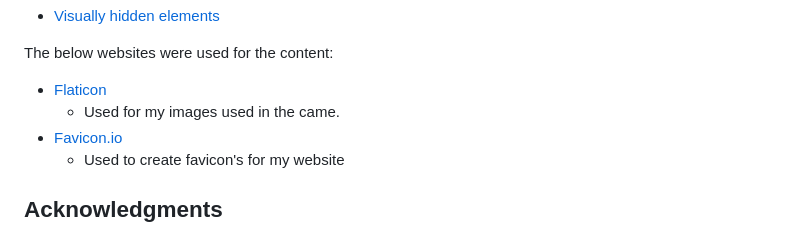
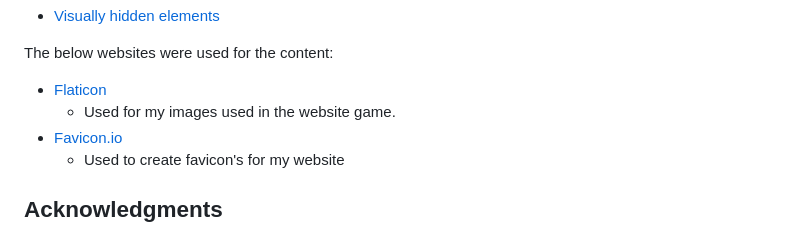
Before and after one commit to Code-Institute-Submissions/Memory-Game-64, a Markdown page: README.md, the part around the change. GitHub-like rendering.

Commit message:
made come correction in spelling

```diff
--- a/README.md
+++ b/README.md
@@ -179,7 +179,7 @@ The following websites/articles were used for research and guidance:
 The below websites were used for the content:
 
 - [Flaticon](https://www.flaticon.com/search?word=anaconda&k=1701933749453&sign-up=email)
-  - Used for my images used in the came.
+  - Used for my images used in the website game.
 - [Favicon.io](https://favicon.io/)
   - Used to create favicon's for my website
 
```
